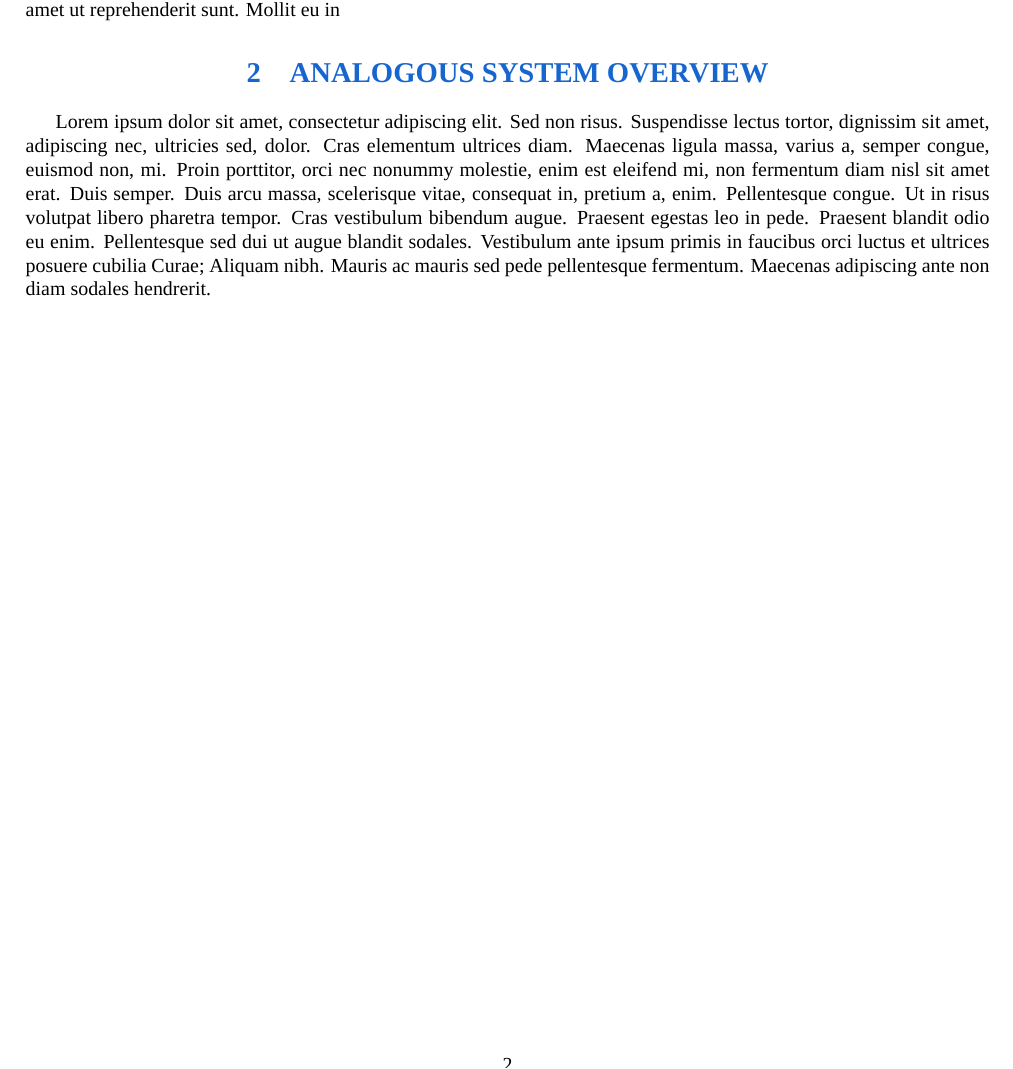
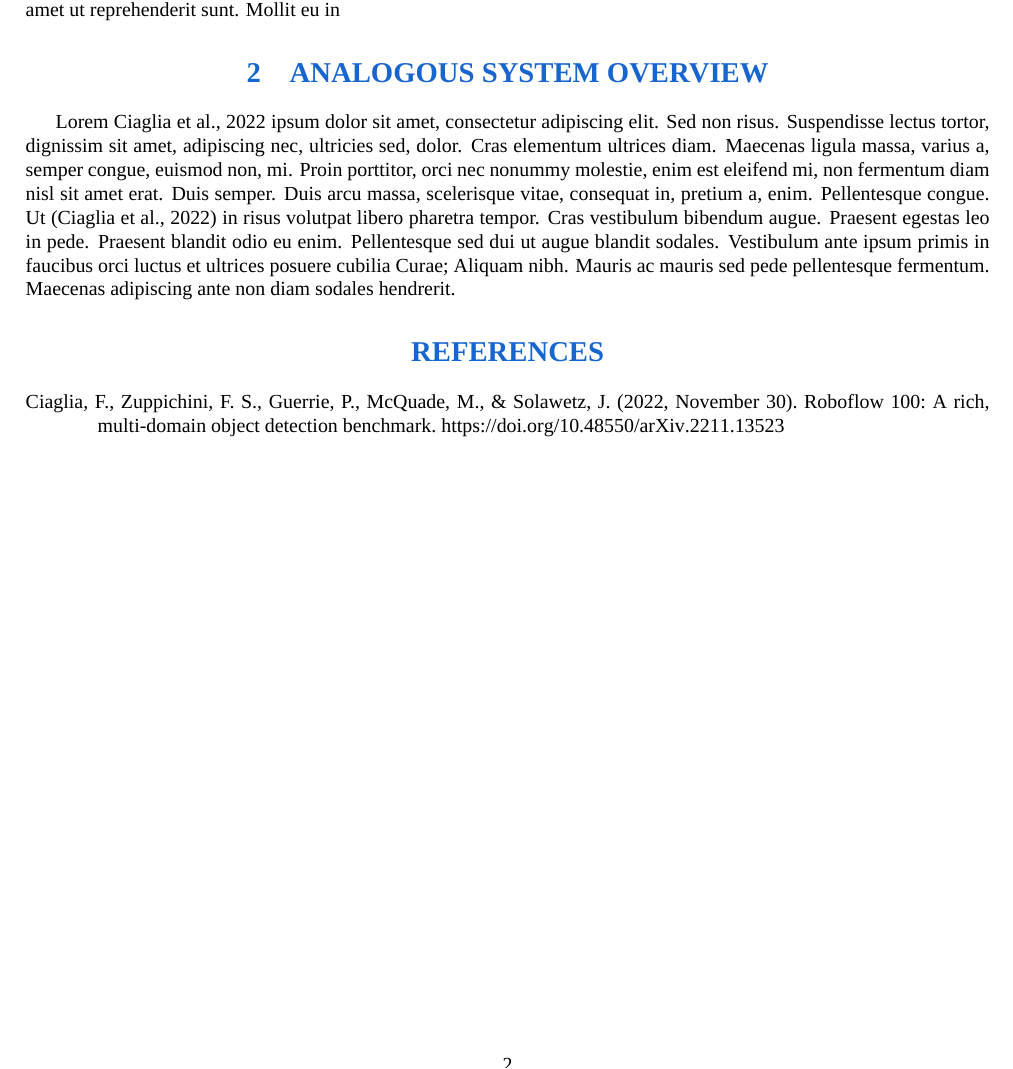
Before and after one commit to sudoLife/vilniustech-thesis-template, a LaTeX thesis (thesis.tex): part of page 3 of 3, cut so that both start at the same text. Compiled offline with XeLaTeX; a missing font is replaced by an installed copy or a similar font.

Commit message:
Add test reference, APA style
Added test reference, bib file and make script to show compilation procedure

```diff
--- a/thesis.tex
+++ b/thesis.tex
@@ -3,6 +3,8 @@
 \documentclass{thesis}
 \usepackage{layout}
 \usepackage{graphicx}
+\usepackage[style=apa]{biblatex}
+\addbibresource{references.bib}
 
 \begin{document}
 
@@ -43,12 +45,12 @@ nostrud. Velit occaecat culpa mollit amet ut reprehenderit sunt. Mollit eu in
 
 \section{Analogous system overview}
 % a paragraph of lorem ipsum
-Lorem ipsum dolor sit amet, consectetur adipiscing elit. Sed non risus.
+Lorem~\cite{ciaglia_roboflow_2022} ipsum  dolor sit amet, consectetur adipiscing elit. Sed non risus.
 Suspendisse lectus tortor, dignissim sit amet, adipiscing nec, ultricies sed,
 dolor. Cras elementum ultrices diam. Maecenas ligula massa, varius a, semper
 congue, euismod non, mi. Proin porttitor, orci nec nonummy molestie, enim est
 eleifend mi, non fermentum diam nisl sit amet erat. Duis semper. Duis arcu
-massa, scelerisque vitae, consequat in, pretium a, enim. Pellentesque congue. Ut
+massa, scelerisque vitae, consequat in, pretium a, enim. Pellentesque congue. Ut \parencite{ciaglia_roboflow_2022}
 in risus volutpat libero pharetra tempor. Cras vestibulum bibendum augue.
 Praesent egestas leo in pede. Praesent blandit odio eu enim. Pellentesque sed
 dui ut augue blandit sodales. Vestibulum ante ipsum primis in faucibus orci
@@ -56,4 +58,6 @@ luctus et ultrices posuere cubilia Curae; Aliquam nibh. Mauris ac mauris sed
 pede pellentesque fermentum. Maecenas adipiscing ante non diam sodales
 hendrerit.
 
+\printbibliography{}
+
 \end{document}
```
Also changed, not shown: references.bib (added, +16 -0 lines), 1 other file.
